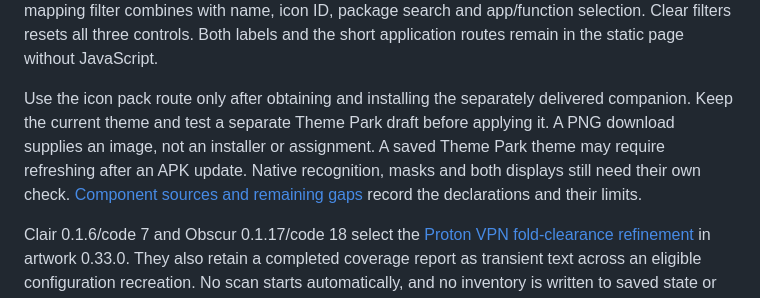
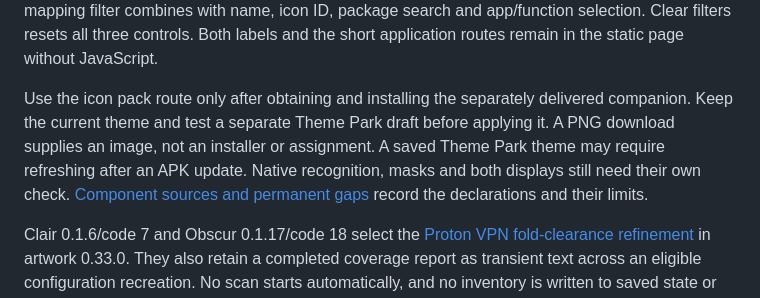
Before and after one commit to T92T1914/clair-obscur-themes, a Markdown page: docs/android-iconpack.md, the part around the change. Drawn GitHub-style.

```diff
--- a/docs/android-iconpack.md
+++ b/docs/android-iconpack.md
@@ -13,7 +13,7 @@ The mappings cover 264 of the 276 named app packages and 14 public system-app pa
 
 The [gallery](https://t92t1914.github.io/clair-obscur-themes/#icons) derives each card's label from this same validated component table. “Mapping included” means a declaration is assigned to that exact named package or verified general function. “No exact mapping recorded” means the artwork remains available for manual selection. The optional Pack mapping filter combines with name, icon ID, package search and app/function selection. Clear filters resets all three controls. Both labels and the short application routes remain in the static page without JavaScript.
 
-Use the icon pack route only after obtaining and installing the separately delivered companion. Keep the current theme and test a separate Theme Park draft before applying it. A PNG download supplies an image, not an installer or assignment. A saved Theme Park theme may require refreshing after an APK update. Native recognition, masks and both displays still need their own check. [Component sources and remaining gaps](android-iconpack-sources.md) record the declarations and their limits.
+Use the icon pack route only after obtaining and installing the separately delivered companion. Keep the current theme and test a separate Theme Park draft before applying it. A PNG download supplies an image, not an installer or assignment. A saved Theme Park theme may require refreshing after an APK update. Native recognition, masks and both displays still need their own check. [Component sources and permanent gaps](android-iconpack-sources.md) record the declarations and their limits.
 
 Clair 0.1.6/code 7 and Obscur 0.1.17/code 18 select the [Proton VPN fold-clearance refinement](icon-craft.md#fold-clearance-refinement-artwork-0330) in artwork 0.33.0. They also retain a completed coverage report as transient text across an eligible configuration recreation. No scan starts automatically, and no inventory is written to saved state or disk. All 300 choices, the 1,355 ordered declarations, 290 public package queries, package IDs, signing route and permissions remain unchanged. Updated APK coverage and Theme Park assignment are separate native checks.
 
```
Also changed, not shown: docs/android-iconpack-sources.md (+5 -3 lines).
